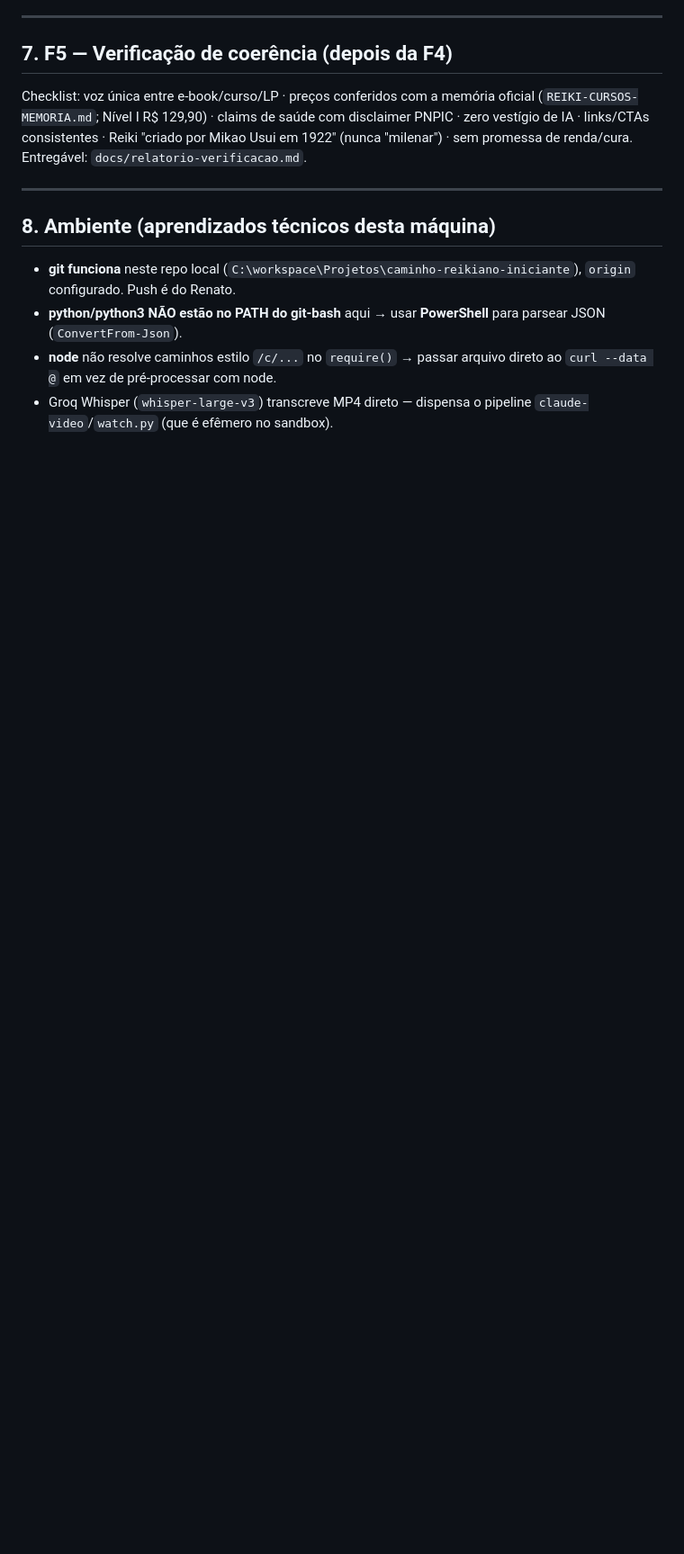
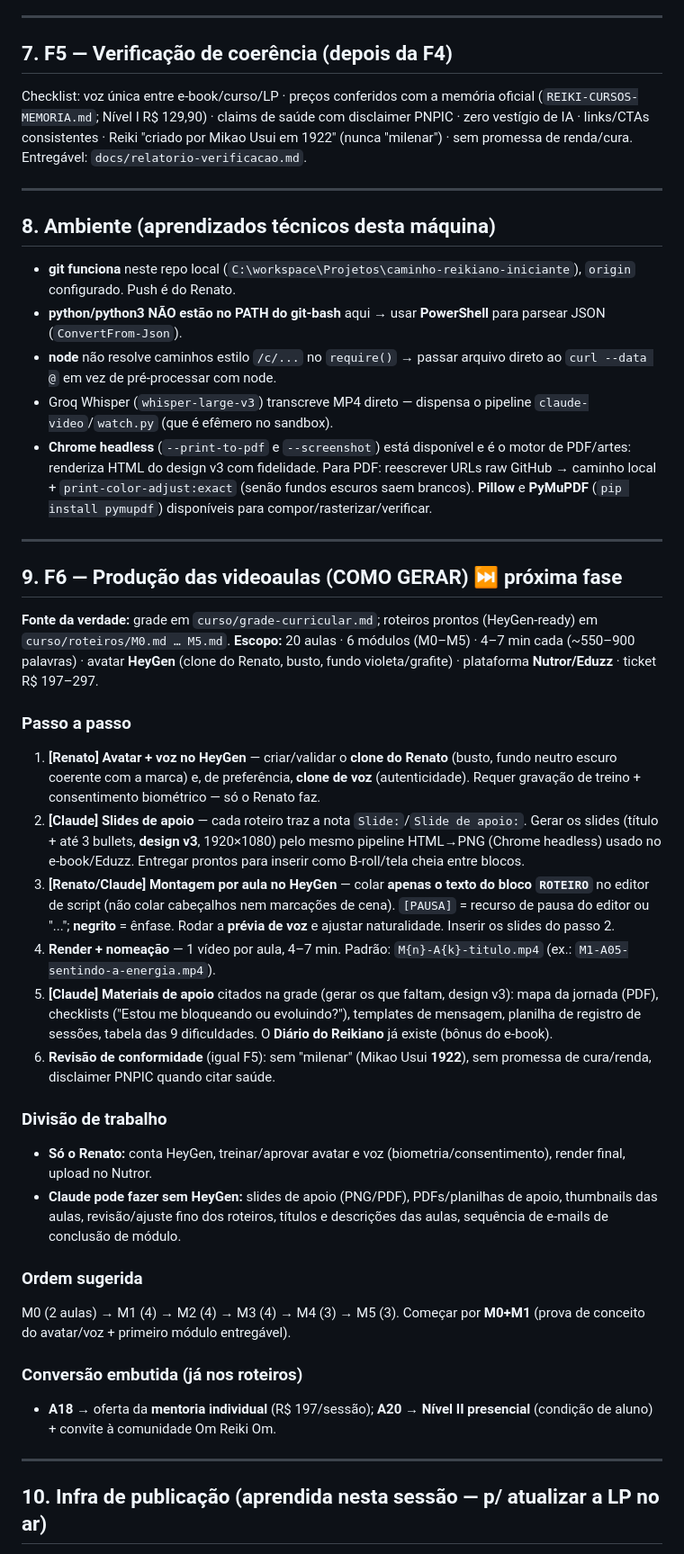
Before and after one commit to dpfrenatorms/caminho-reikiano-iniciante, a Markdown page: docs/playbook-proximas-fases.md, the part around one of its changes. Shown at 90% size. Rendered like a GitHub page; blank space fills up the shorter version.

```diff
--- a/docs/playbook-proximas-fases.md
+++ b/docs/playbook-proximas-fases.md
@@ -112,3 +117,34 @@ Checklist: voz única entre e-book/curso/LP · preços conferidos com a memória
 - **python/python3 NÃO estão no PATH do git-bash** aqui → usar **PowerShell** para parsear JSON (`ConvertFrom-Json`).
 - **node** não resolve caminhos estilo `/c/...` no `require()` → passar arquivo direto ao `curl --data @` em vez de pré-processar com node.
 - Groq Whisper (`whisper-large-v3`) transcreve MP4 direto — dispensa o pipeline `claude-video`/`watch.py` (que é efêmero no sandbox).
+- **Chrome headless** (`--print-to-pdf` e `--screenshot`) está disponível e é o motor de PDF/artes: renderiza HTML do design v3 com fidelidade. Para PDF: reescrever URLs raw GitHub → caminho local + `print-color-adjust:exact` (senão fundos escuros saem brancos). **Pillow** e **PyMuPDF** (`pip install pymupdf`) disponíveis para compor/rasterizar/verificar.
+
+---
+
+## 9. F6 — Produção das videoaulas (COMO GERAR) ⏭️ próxima fase
+
+**Fonte da verdade:** grade em `curso/grade-curricular.md`; roteiros prontos (HeyGen-ready) em `curso/roteiros/M0.md … M5.md`.
+**Escopo:** 20 aulas · 6 módulos (M0–M5) · 4–7 min cada (~550–900 palavras) · avatar **HeyGen** (clone do Renato, busto, fundo violeta/grafite) · plataforma **Nutror/Eduzz** · ticket R$ 197–297.
+
+### Passo a passo
+1. **[Renato] Avatar + voz no HeyGen** — criar/validar o **clone do Renato** (busto, fundo neutro escuro coerente com a marca) e, de preferência, **clone de voz** (autenticidade). Requer gravação de treino + consentimento biométrico — só o Renato faz.
+2. **[Claude] Slides de apoio** — cada roteiro traz a nota `Slide:`/`Slide de apoio:`. Gerar os slides (título + até 3 bullets, **design v3**, 1920×1080) pelo mesmo pipeline HTML→PNG (Chrome headless) usado no e-book/Eduzz. Entregar prontos para inserir como B-roll/tela cheia entre blocos.
+3. **[Renato/Claude] Montagem por aula no HeyGen** — colar **apenas o texto do bloco `ROTEIRO`** no editor de script (não colar cabeçalhos nem marcações de cena). `[PAUSA]` = recurso de pausa do editor ou "..."; **negrito** = ênfase. Rodar a **prévia de voz** e ajustar naturalidade. Inserir os slides do passo 2.
+4. **Render + nomeação** — 1 vídeo por aula, 4–7 min. Padrão: `M{n}-A{k}-titulo.mp4` (ex.: `M1-A05-sentindo-a-energia.mp4`).
+5. **[Claude] Materiais de apoio** citados na grade (gerar os que faltam, design v3): mapa da jornada (PDF), checklists ("Estou me bloqueando ou evoluindo?"), templates de mensagem, planilha de registro de sessões, tabela das 9 dificuldades. O **Diário do Reikiano** já existe (bônus do e-book).
+6. **Revisão de conformidade** (igual F5): sem "milenar" (Mikao Usui **1922**), sem promessa de cura/renda, disclaimer PNPIC quando citar saúde.
+
+### Divisão de trabalho
+- **Só o Renato:** conta HeyGen, treinar/aprovar avatar e voz (biometria/consentimento), render final, upload no Nutror.
+- **Claude pode fazer sem HeyGen:** slides de apoio (PNG/PDF), PDFs/planilhas de apoio, thumbnails das aulas, revisão/ajuste fino dos roteiros, títulos e descrições das aulas, sequência de e-mails de conclusão de módulo.
+
+### Ordem sugerida
+M0 (2 aulas) → M1 (4) → M2 (4) → M3 (4) → M4 (3) → M5 (3). Começar por **M0+M1** (prova de conceito do avatar/voz + primeiro módulo entregável).
+
+### Conversão embutida (já nos roteiros)
+- **A18** → oferta da **mentoria individual** (R$ 197/sessão); **A20** → **Nível II presencial** (condição de aluno) + convite à comunidade Om Reiki Om.
+
+---
+
+## 10. Infra de publicação (aprendida nesta sessão — p/ atualizar a LP no ar)
+
```
Also changed, not shown: other parts of docs/playbook-proximas-fases.md (+22 -3 lines).
